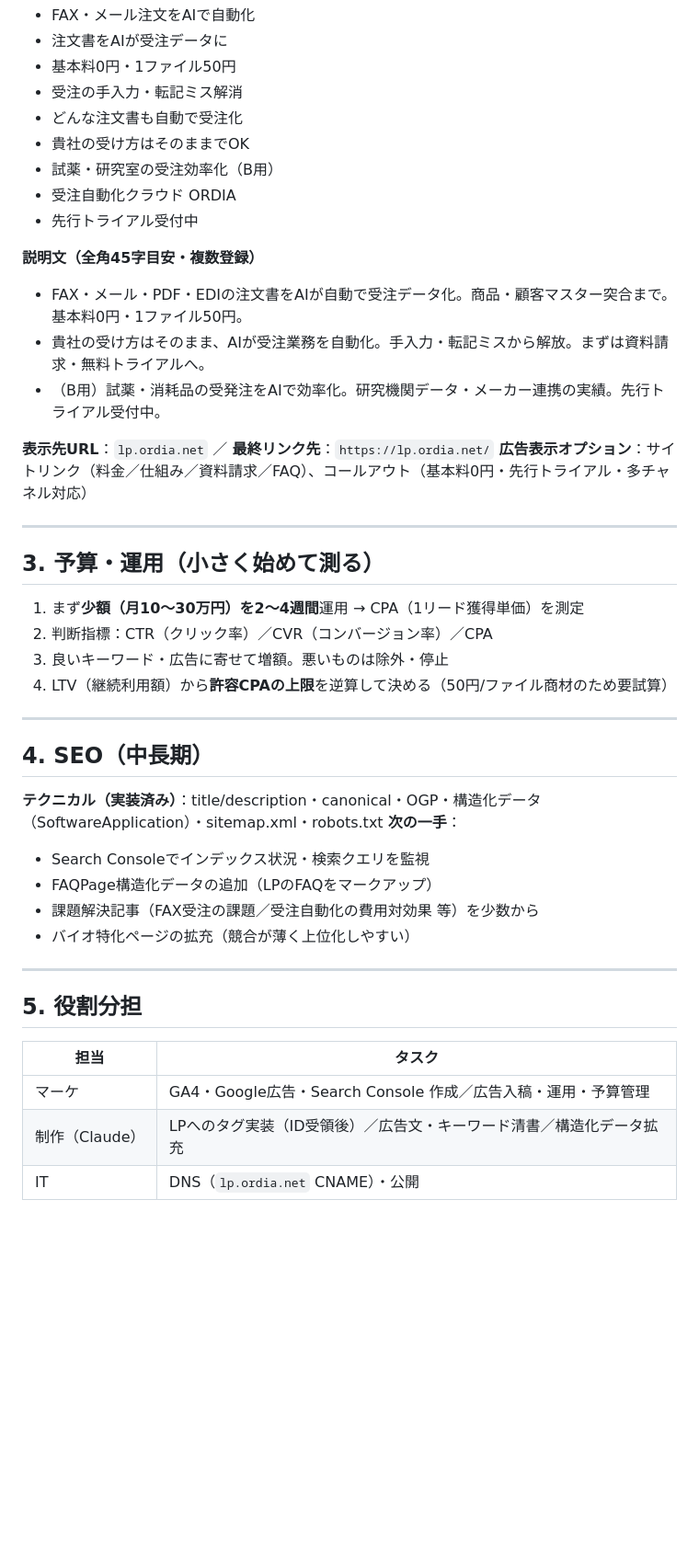
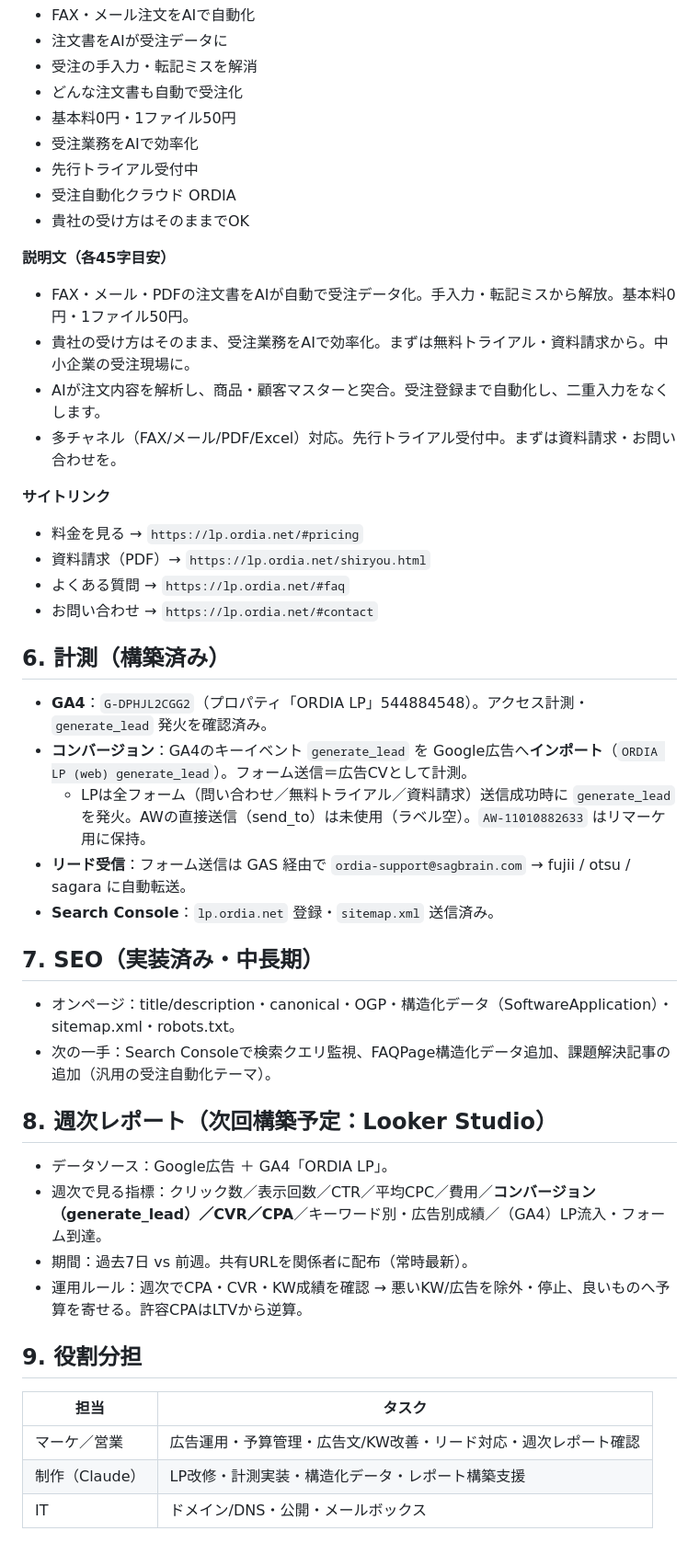
Before and after one commit to sagbrain/Onevio_ORDIA_LP, a Markdown page: AD_SEO_PLAN.md, the part around one of its changes. Shown at 92% size. Drawn GitHub-style; blank space fills up the shorter version.

```diff
--- a/AD_SEO_PLAN.md
+++ b/AD_SEO_PLAN.md
@@ -42,47 +62,49 @@
 - FAX・メール注文をAIで自動化
 - 注文書をAIが受注データに
+- 受注の手入力・転記ミスを解消
+- どんな注文書も自動で受注化
 - 基本料0円・1ファイル50円
-- 受注の手入力・転記ミス解消
-- どんな注文書も自動で受注化
+- 受注業務をAIで効率化
+- 先行トライアル受付中
+- 受注自動化クラウド ORDIA
 - 貴社の受け方はそのままでOK
-- 試薬・研究室の受注効率化（B用）
-- 受注自動化クラウド ORDIA
-- 先行トライアル受付中
 
-**説明文（全角45字目安・複数登録）**
-- FAX・メール・PDF・EDIの注文書をAIが自動で受注データ化。商品・顧客マスター突合まで。基本料0円・1ファイル50円。
-- 貴社の受け方はそのまま、AIが受注業務を自動化。手入力・転記ミスから解放。まずは資料請求・無料トライアルへ。
-- （B用）試薬・消耗品の受発注をAIで効率化。研究機関データ・メーカー連携の実績。先行トライアル受付中。
+**説明文（各45字目安）**
+- FAX・メール・PDFの注文書をAIが自動で受注データ化。手入力・転記ミスから解放。基本料0円・1ファイル50円。
+- 貴社の受け方はそのまま、受注業務をAIで効率化。まずは無料トライアル・資料請求から。中小企業の受注現場に。
+- AIが注文内容を解析し、商品・顧客マスターと突合。受注登録まで自動化し、二重入力をなくします。
+- 多チャネル（FAX/メール/PDF/Excel）対応。先行トライアル受付中。まずは資料請求・お問い合わせを。
 
-**表示先URL**：`lp.ordia.net` ／ **最終リンク先**：`https://lp.ordia.net/`
-**広告表示オプション**：サイトリンク（料金／仕組み／資料請求／FAQ）、コールアウト（基本料0円・先行トライアル・多チャネル対応）
+**サイトリンク**
+- 料金を見る → `https://lp.ordia.net/#pricing`
+- 資料請求（PDF）→ `https://lp.ordia.net/shiryou.html`
+- よくある質問 → `https://lp.ordia.net/#faq`
+- お問い合わせ → `https://lp.ordia.net/#contact`
 
----
+## 6. 計測（構築済み）
 
-## 3. 予算・運用（小さく始めて測る）
+- **GA4**：`G-DPHJL2CGG2`（プロパティ「ORDIA LP」544884548）。アクセス計測・`generate_lead` 発火を確認済み。
+- **コンバージョン**：GA4のキーイベント `generate_lead` を Google広告へ**インポート**（`ORDIA LP (web) generate_lead`）。フォーム送信＝広告CVとして計測。
+  - LPは全フォーム（問い合わせ／無料トライアル／資料請求）送信成功時に `generate_lead` を発火。AWの直接送信（send_to）は未使用（ラベル空）。`AW-11010882633` はリマーケ用に保持。
+- **リード受信**：フォーム送信は GAS 経由で `ordia-support@sagbrain.com` → fujii / otsu / sagara に自動転送。
+- **Search Console**：`lp.ordia.net` 登録・`sitemap.xml` 送信済み。
 
-1. まず**少額（月10〜30万円）を2〜4週間**運用 → CPA（1リード獲得単価）を測定
-2. 判断指標：CTR（クリック率）／CVR（コンバージョン率）／CPA
-3. 良いキーワード・広告に寄せて増額。悪いものは除外・停止
-4. LTV（継続利用額）から**許容CPAの上限**を逆算して決める（50円/ファイル商材のため要試算）
+## 7. SEO（実装済み・中長期）
 
----
+- オンページ：title/description・canonical・OGP・構造化データ（SoftwareApplication）・sitemap.xml・robots.txt。
+- 次の一手：Search Consoleで検索クエリ監視、FAQPage構造化データ追加、課題解決記事の追加（汎用の受注自動化テーマ）。
 
-## 4. SEO（中長期）
+## 8. 週次レポート（次回構築予定：Looker Studio）
 
-**テクニカル（実装済み）**：title/description・canonical・OGP・構造化データ（SoftwareApplication）・sitemap.xml・robots.txt
-**次の一手**：
-- Search Consoleでインデックス状況・検索クエリを監視
-- FAQPage構造化データの追加（LPのFAQをマークアップ）
-- 課題解決記事（FAX受注の課題／受注自動化の費用対効果 等）を少数から
-- バイオ特化ページの拡充（競合が薄く上位化しやすい）
+- データソース：Google広告 ＋ GA4「ORDIA LP」。
+- 週次で見る指標：クリック数／表示回数／CTR／平均CPC／費用／**コンバージョン（generate_lead）／CVR／CPA**／キーワード別・広告別成績／（GA4）LP流入・フォーム到達。
+- 期間：過去7日 vs 前週。共有URLを関係者に配布（常時最新）。
+- 運用ルール：週次でCPA・CVR・KW成績を確認 → 悪いKW/広告を除外・停止、良いものへ予算を寄せる。許容CPAはLTVから逆算。
 
----
-
-## 5. 役割分担
+## 9. 役割分担
 
 | 担当 | タスク |
 |---|---|
-| マーケ | GA4・Google広告・Search Console 作成／広告入稿・運用・予算管理 |
-| 制作（Claude）| LPへのタグ実装（ID受領後）／広告文・キーワード清書／構造化データ拡充 |
-| IT | DNS（`lp.ordia.net` CNAME）・公開 |
+| マーケ／営業 | 広告運用・予算管理・広告文/KW改善・リード対応・週次レポート確認 |
+| 制作（Claude）| LP改修・計測実装・構造化データ・レポート構築支援 |
+| IT | ドメイン/DNS・公開・メールボックス |
```
Also changed, not shown: other parts of AD_SEO_PLAN.md (+47 -27 lines), README.md (+23 -0 lines).
